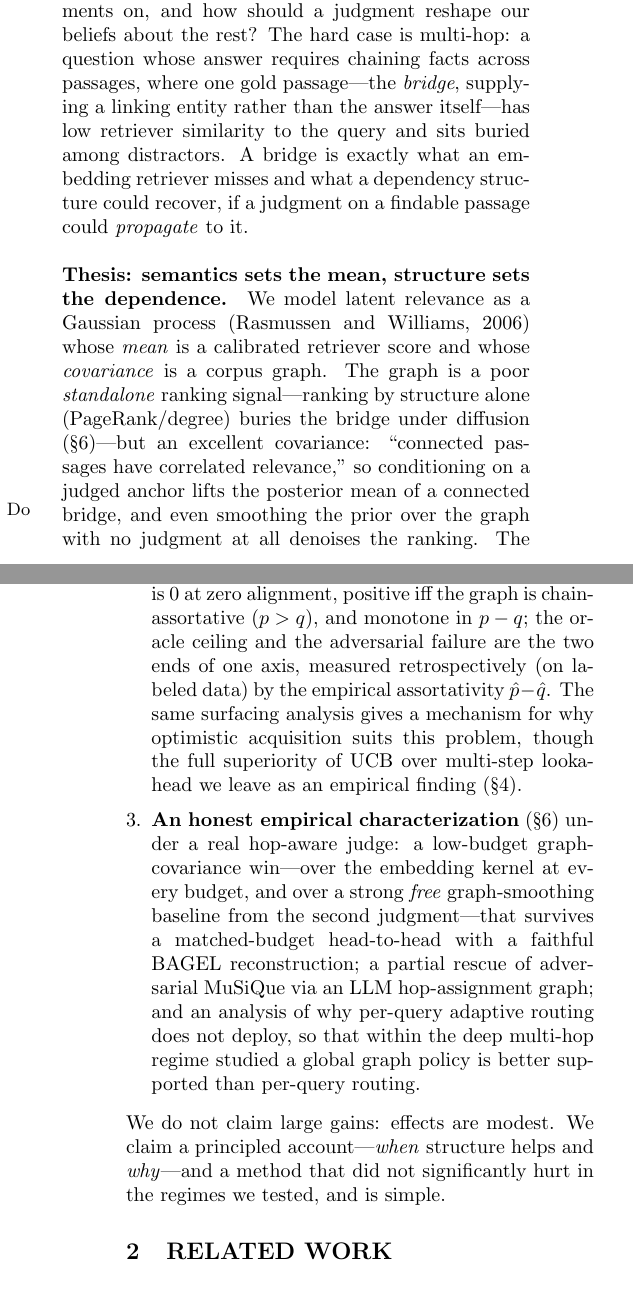
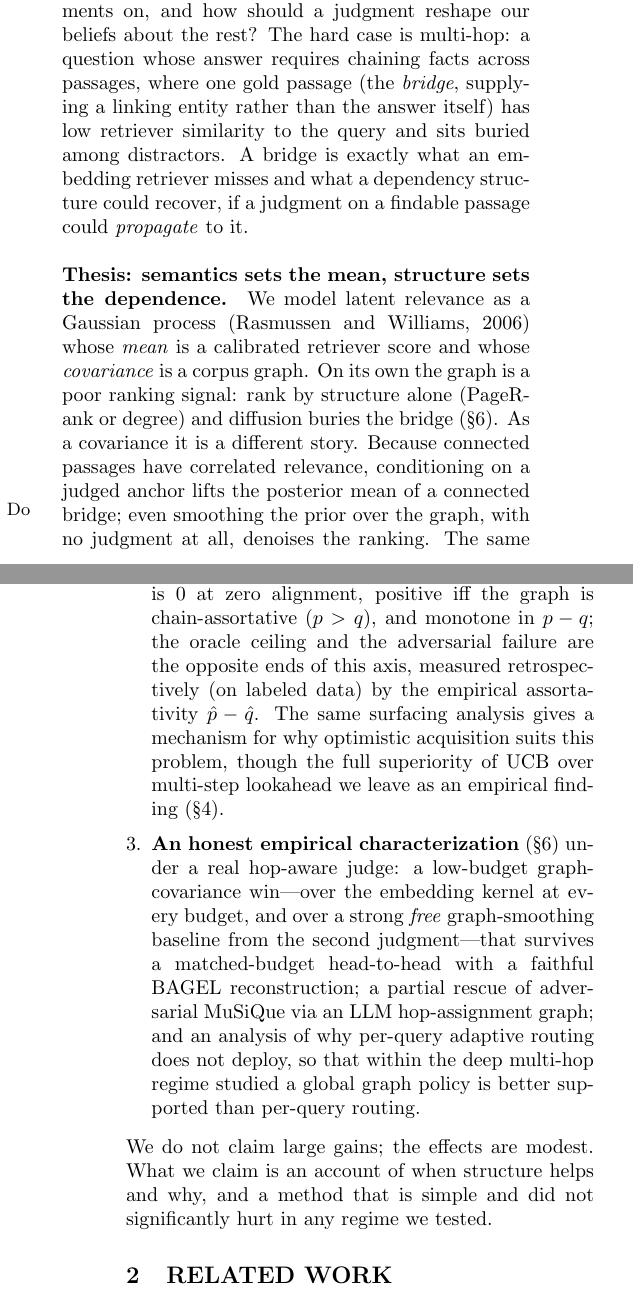
Before and after one commit to drbob-richardson/NL2SQL_Explainability, a LaTeX paper (paper/4-graphrag-A/paperA_aistats.tex): two parts of the columns of pages 1 and 2 of 8, joined at a grey line, cut so that both start at the same text. Compiled offline with pdfLaTeX.

Commit message:
Paper A (AISTATS): human tone pass
Thin the AI tells without touching any claim or number:
- Reduced signature-phrase repetition: 'load-bearing' 5x -> 2x (kept in abstract + the
  model heading it names), 'earns its keep' 2x -> 1x, varied 'two ends of one axis'.
- Broke the worst double em-dash asides into commas/parentheses/sentence splits
  (intro thesis, bridge definition, acquisition alternatives, BAGEL fairness clause),
  ~48 -> 39 em-dashes.
- Smoothed the intro thesis and contributions-closing rhythm (shorter sentences, less
  signposting).

Compiles clean, 8pp.

Co-Authored-By: Claude Opus 4.8 <noreply@anthropic.com>

```diff
--- a/paper/4-graphrag-A/paperA_aistats.tex
+++ b/paper/4-graphrag-A/paperA_aistats.tex
@@ -49,14 +49,13 @@ Retrieval-augmented generation \citep{lewis2020rag} increasingly relies on an LL
 passages, at a real per-call cost. When the budget is a handful of judgments per query, retrieval becomes active
 learning: which candidates should we spend judgments on, and how should a judgment reshape our beliefs about the
 rest? The hard case is multi-hop: a question whose answer requires chaining facts across passages, where one gold
-passage---the \emph{bridge}, supplying a linking entity rather than the answer itself---has low retriever
+passage (the \emph{bridge}, supplying a linking entity rather than the answer itself) has low retriever
 similarity to the query and sits buried among distractors. A bridge is exactly what an embedding retriever misses
 and what a dependency structure could recover, if a judgment on a findable passage could \emph{propagate} to it.
 
 \paragraph{Thesis: semantics sets the mean, structure sets the dependence.} We model latent relevance as a
 Gaussian process \citep{williams2006gpml} whose \emph{mean} is a calibrated retriever score and whose
-\emph{covariance} is a corpus graph. The graph is a poor \emph{standalone} ranking signal---ranking by structure alone
-(PageRank/degree) buries the bridge under diffusion (\S\ref{sec:exp})---but an excellent covariance: ``connected
-passages have correlated relevance,'' so
-conditioning on a judged anchor lifts the posterior mean of a connected bridge, and even smoothing the prior over
-the graph with no judgment at all denoises the ranking. The same graph that fails as a standalone ranker is
+\emph{covariance} is a corpus graph. On its own the graph is a poor ranking signal: rank by structure alone (PageRank or degree) and diffusion buries
+the bridge (\S\ref{sec:exp}). As a covariance it is a different story. Because connected passages have correlated
+relevance, conditioning on a judged anchor lifts the posterior mean of a connected bridge; even smoothing the prior
+over the graph, with no judgment at all, denoises the ranking. The same graph that fails as a ranker does the real
@@ -73,7 +72,7 @@ exploration reaches the propagating anchors.
 \item \textbf{The alignment law} (\S\ref{sec:law}): a surfacing lemma and a stochastic-block-model theorem---the
 \emph{alignment excess} (gain over a density-matched unaligned graph) is $0$ at zero alignment, positive iff the
 graph is chain-assortative ($p>q$), and monotone in $p-q$; the oracle ceiling and the adversarial failure are the
-two ends of one axis, measured retrospectively (on labeled data) by the empirical assortativity $\hat p-\hat q$. The same surfacing analysis gives a mechanism for why optimistic acquisition suits
+opposite ends of this axis, measured retrospectively (on labeled data) by the empirical assortativity $\hat p-\hat q$. The same surfacing analysis gives a mechanism for why optimistic acquisition suits
 this problem, though the full superiority of UCB over multi-step lookahead we leave as an empirical finding
 (\S\ref{sec:acq}).
 \item \textbf{An honest empirical characterization} (\S\ref{sec:exp}) under a real hop-aware judge: a low-budget
@@ -83,8 +82,8 @@ reconstruction; a partial rescue of adversarial MuSiQue via an LLM hop-assignmen
 routing does not deploy, so that within the deep multi-hop regime studied a global graph policy is better
 supported than per-query routing.
 \end{enumerate}
-We do not claim large gains: effects are modest. We claim a principled account---\emph{when} structure helps and
-\emph{why}---and a method that did not significantly hurt in the regimes we tested, and is simple.
+We do not claim large gains; the effects are modest. What we claim is an account of when structure helps and why,
+and a method that is simple and did not significantly hurt in any regime we tested.
 
 \section{RELATED WORK}\label{sec:rel}
 \paragraph{Active / Bayesian retrieval.} Our nearest neighbour is BAGEL \citep{bagel2026}, a query-specific
```
Also changed, not shown: paper/4-graphrag-A/paperA_aistats.tex (24 more changed lines).
